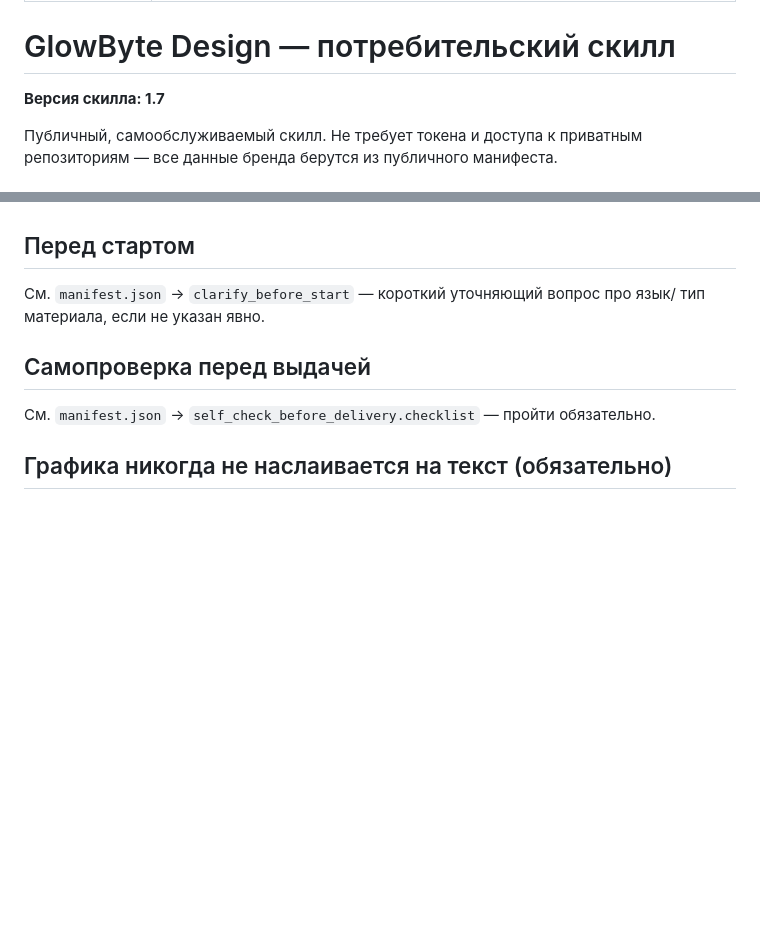
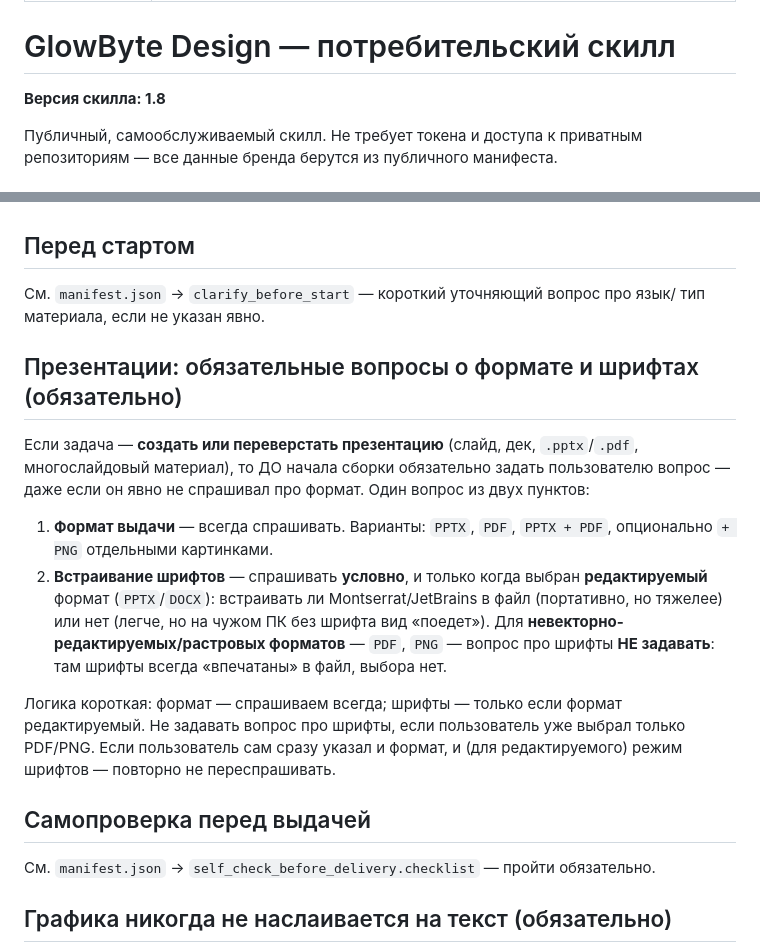
Before and after one commit to TerryAirwalker/glowbyte-brandbook, a Markdown page: skill/glowbyte-design/SKILL.md, 2 parts joined by grey strips. Rendered like a GitHub page; blank space fills up the shorter version.

Commit message:
Update skill/glowbyte-design/SKILL.md (no version change)

```diff
--- a/skill/glowbyte-design/SKILL.md
+++ b/skill/glowbyte-design/SKILL.md
@@ -5,7 +5,7 @@ description: Use when creating materials (slides, documents, banners, decks) in
 
 # GlowByte Design — потребительский скилл
 
-**Версия скилла: 1.7**
+**Версия скилла: 1.8**
 
 Публичный, самообслуживаемый скилл. Не требует токена и доступа к приватным
 репозиториям — все данные бренда берутся из публичного манифеста.
@@ -108,6 +108,25 @@ wordmark не влезает (favicon, мелкий бейдж, аватар); `
 См. `manifest.json` → `clarify_before_start` — короткий уточняющий вопрос про язык/
 тип материала, если не указан явно.
 
+## Презентации: обязательные вопросы о формате и шрифтах (обязательно)
+
+Если задача — **создать или переверстать презентацию** (слайд, дек, `.pptx`/`.pdf`,
+многослайдовый материал), то ДО начала сборки обязательно задать пользователю вопрос —
+даже если он явно не спрашивал про формат. Один вопрос из двух пунктов:
+
+1. **Формат выдачи** — всегда спрашивать. Варианты: `PPTX`, `PDF`, `PPTX + PDF`,
+   опционально `+ PNG` отдельными картинками.
+2. **Встраивание шрифтов** — спрашивать **условно**, и только когда выбран
+   **редактируемый** формат (`PPTX`/`DOCX`): встраивать ли Montserrat/JetBrains в файл
+   (портативно, но тяжелее) или нет (легче, но на чужом ПК без шрифта вид «поедет»).
+   Для **невекторно-редактируемых/растровых форматов** — `PDF`, `PNG` — вопрос про
+   шрифты **НЕ задавать**: там шрифты всегда «впечатаны» в файл, выбора нет.
+
+Логика короткая: формат — спрашиваем всегда; шрифты — только если формат редактируемый.
+Не задавать вопрос про шрифты, если пользователь уже выбрал только PDF/PNG. Если
+пользователь сам сразу указал и формат, и (для редактируемого) режим шрифтов —
+повторно не переспрашивать.
+
 ## Самопроверка перед выдачей
 
 См. `manifest.json` → `self_check_before_delivery.checklist` — пройти обязательно.
```
